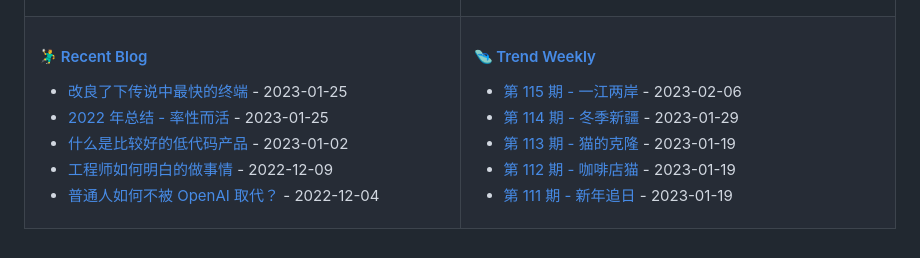
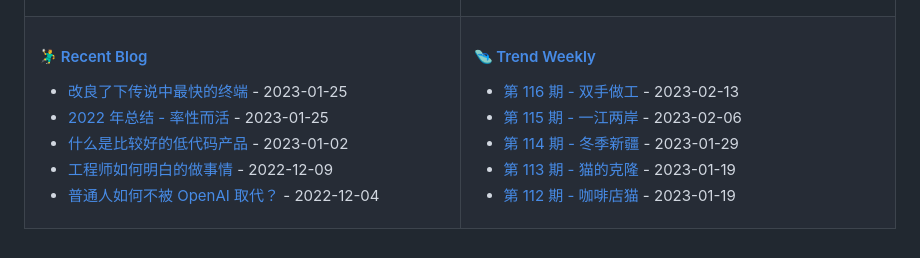
Before and after one commit to tw93/tw93, a Markdown page: README.md, the part around the change. GitHub-like rendering.

Commit message:
Updated content

```diff
--- a/README.md
+++ b/README.md
@@ -47,11 +47,11 @@
 
 <!-- weekly starts -->
 
+* [第 116 期 - 双手做工](https://weekly.tw93.fun/posts/116-双手做工) - 2023-02-13
 * [第 115 期 - 一江两岸](https://weekly.tw93.fun/posts/115-一江两岸) - 2023-02-06
 * [第 114 期 - 冬季新疆](https://weekly.tw93.fun/posts/114-冬季新疆) - 2023-01-29
 * [第 113 期 - 猫的克隆](https://weekly.tw93.fun/posts/113-猫的克隆) - 2023-01-19
 * [第 112 期 - 咖啡店猫](https://weekly.tw93.fun/posts/112-咖啡店猫) - 2023-01-19
-* [第 111 期 - 新年追日](https://weekly.tw93.fun/posts/111-新年追日) - 2023-01-19
 
 <!-- weekly ends -->
 
```
